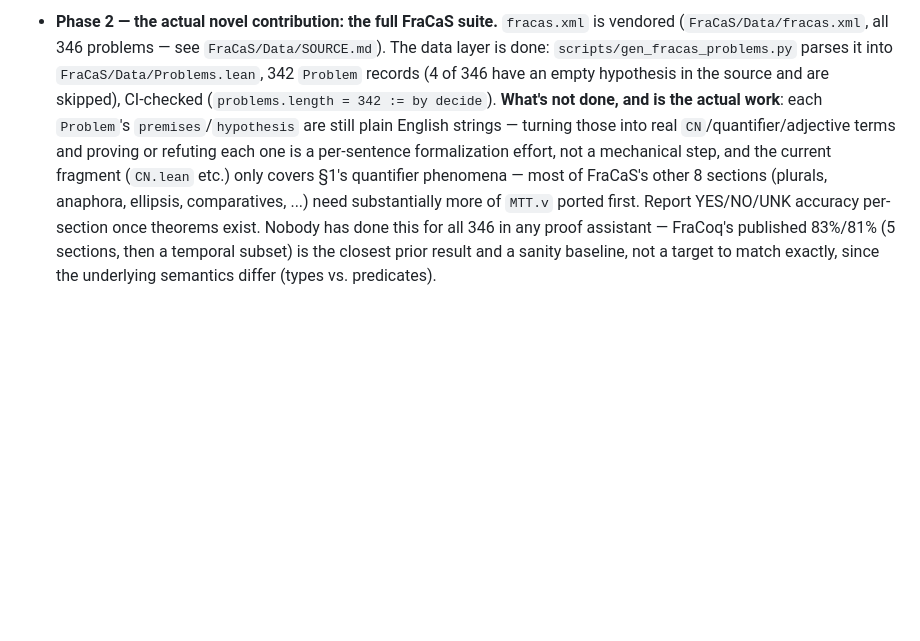
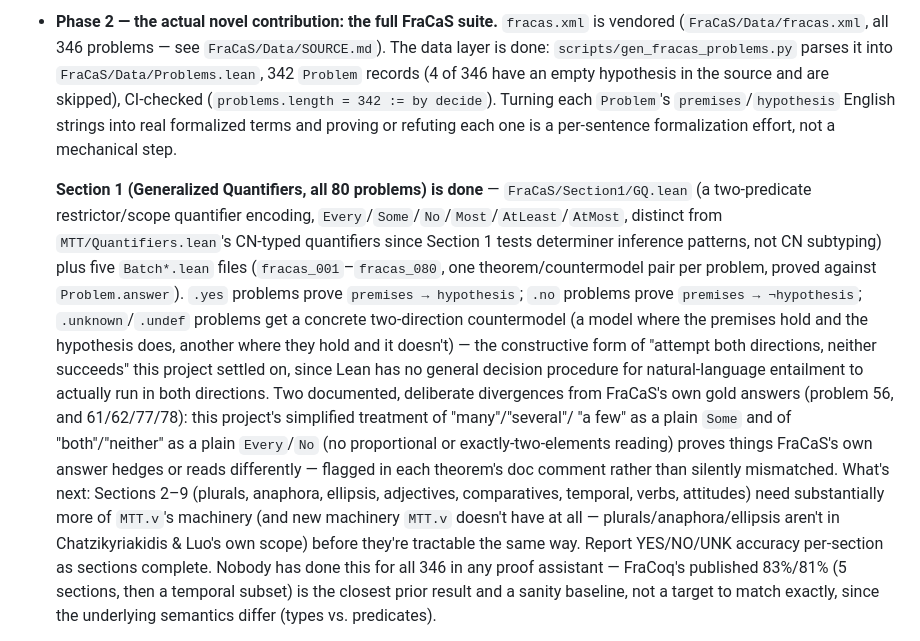
Before and after one commit to YOUSEFSAADELDIN/lean-nl-semantics, a Markdown page: README.md, the part around the change. Drawn GitHub-style; blank space fills up the shorter version.

Commit message:
Document Phase 2 Section 1 completion in README/CREDITS
All 80 FraCaS Section 1 (Generalized Quantifiers) problems are now
formalized and CI-verified across GQ.lean and five Batch*.lean files.
Updated the README's Phase 2 roadmap entry and CREDITS.md's Data section
to reflect this instead of describing the suite as entirely unstarted.

```diff
--- a/README.md
+++ b/README.md
@@ -184,15 +184,37 @@ for history; `MTT.v` is now the thing to actually port from.
   `scripts/gen_fracas_problems.py` parses it into
   `FraCaS/Data/Problems.lean`, 342 `Problem` records (4 of 346 have an
   empty hypothesis in the source and are skipped), CI-checked
-  (`problems.length = 342 := by decide`). **What's not done, and is the
-  actual work**: each `Problem`'s `premises`/`hypothesis` are still plain
-  English strings — turning those into real `CN`/quantifier/adjective
-  terms and proving or refuting each one is a per-sentence formalization
-  effort, not a mechanical step, and the current fragment (`CN.lean`
-  etc.) only covers §1's quantifier phenomena — most of FraCaS's other 8
-  sections (plurals, anaphora, ellipsis, comparatives, ...) need
-  substantially more of `MTT.v` ported first. Report YES/NO/UNK accuracy
-  per-section once theorems exist. Nobody has done this for all 346 in
+  (`problems.length = 342 := by decide`). Turning each `Problem`'s
+  `premises`/`hypothesis` English strings into real formalized terms and
+  proving or refuting each one is a per-sentence formalization effort,
+  not a mechanical step.
+
+  **Section 1 (Generalized Quantifiers, all 80 problems) is done** —
+  `FraCaS/Section1/GQ.lean` (a two-predicate restrictor/scope quantifier
+  encoding, `Every`/`Some`/`No`/`Most`/`AtLeast`/`AtMost`, distinct from
+  `MTT/Quantifiers.lean`'s CN-typed quantifiers since Section 1 tests
+  determiner inference patterns, not CN subtyping) plus five
+  `Batch*.lean` files (`fracas_001`–`fracas_080`, one theorem/countermodel
+  pair per problem, proved against `Problem.answer`). `.yes` problems
+  prove `premises → hypothesis`; `.no` problems prove `premises →
+  ¬hypothesis`; `.unknown`/`.undef` problems get a concrete two-direction
+  countermodel (a model where the premises hold and the hypothesis does,
+  another where they hold and it doesn't) — the constructive form of
+  "attempt both directions, neither succeeds" this project settled on,
+  since Lean has no general decision procedure for natural-language
+  entailment to actually run in both directions. Two documented,
+  deliberate divergences from FraCaS's own gold answers (problem 56, and
+  61/62/77/78): this project's simplified treatment of "many"/"several"/
+  "a few" as a plain `Some` and of "both"/"neither" as a plain
+  `Every`/`No` (no proportional or exactly-two-elements reading) proves
+  things FraCaS's own answer hedges or reads differently — flagged in
+  each theorem's doc comment rather than silently mismatched. What's
+  next: Sections 2–9 (plurals, anaphora, ellipsis, adjectives,
+  comparatives, temporal, verbs, attitudes) need substantially more of
+  `MTT.v`'s machinery (and new machinery `MTT.v` doesn't have at all —
+  plurals/anaphora/ellipsis aren't in Chatzikyriakidis & Luo's own scope)
+  before they're tractable the same way. Report YES/NO/UNK accuracy
+  per-section as sections complete. Nobody has done this for all 346 in
   any proof assistant — FraCoq's published 83%/81% (5 sections, then a
   temporal subset) is the closest prior result and a sanity baseline, not
   a target to match exactly, since the underlying semantics differ
```
Also changed, not shown: CREDITS.md (+8 -2 lines).
